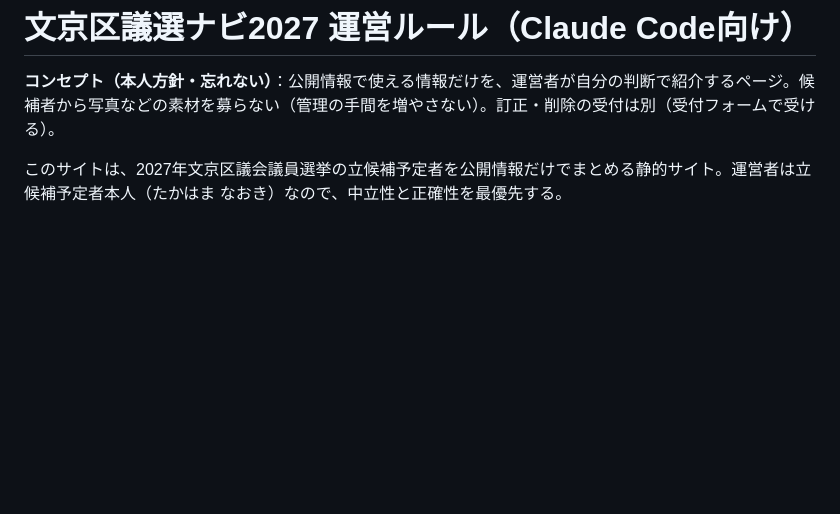
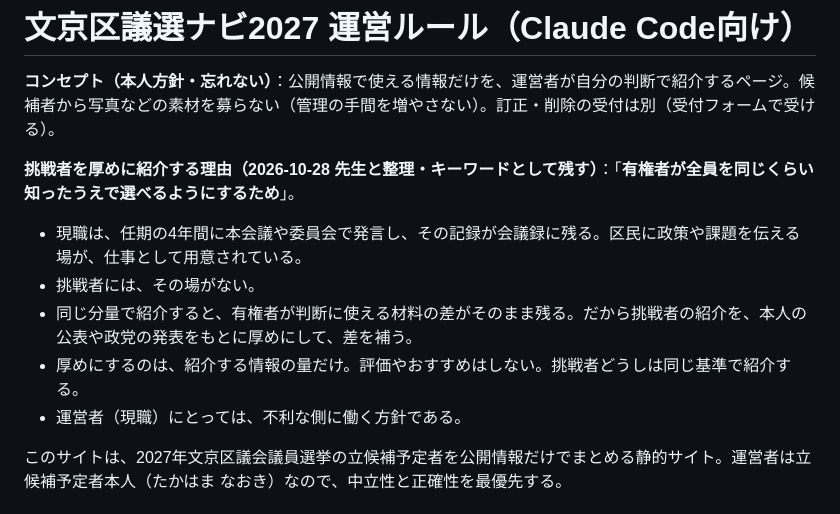
Before and after one commit to 709com/bunkyo-senkyo-navi, a Markdown page: CLAUDE.md, the part around the change. Rendered like a GitHub page; blank space fills up the shorter version.

Commit message:
挑戦者を厚めに紹介する理由（有権者が全員を同じくらい知ったうえで選べるように）を運営ルールに明記
Co-Authored-By: Claude Opus 5.5 <noreply@anthropic.com>

```diff
--- a/CLAUDE.md
+++ b/CLAUDE.md
@@ -1,6 +1,13 @@
 # 文京区議選ナビ2027 運営ルール（Claude Code向け）
 
 **コンセプト（本人方針・忘れない）**：公開情報で使える情報だけを、運営者が自分の判断で紹介するページ。候補者から写真などの素材を募らない（管理の手間を増やさない）。訂正・削除の受付は別（受付フォームで受ける）。
+
+**挑戦者を厚めに紹介する理由（2026-10-28 先生と整理・キーワードとして残す）**：「**有権者が全員を同じくらい知ったうえで選べるようにするため**」。
+- 現職は、任期の4年間に本会議や委員会で発言し、その記録が会議録に残る。区民に政策や課題を伝える場が、仕事として用意されている。
+- 挑戦者には、その場がない。
+- 同じ分量で紹介すると、有権者が判断に使える材料の差がそのまま残る。だから挑戦者の紹介を、本人の公表や政党の発表をもとに厚めにして、差を補う。
+- 厚めにするのは、紹介する情報の量だけ。評価やおすすめはしない。挑戦者どうしは同じ基準で紹介する。
+- 運営者（現職）にとっては、不利な側に働く方針である。
 
 このサイトは、2027年文京区議会議員選挙の立候補予定者を公開情報だけでまとめる静的サイト。運営者は立候補予定者本人（たかはま なおき）なので、中立性と正確性を最優先する。
 
```
